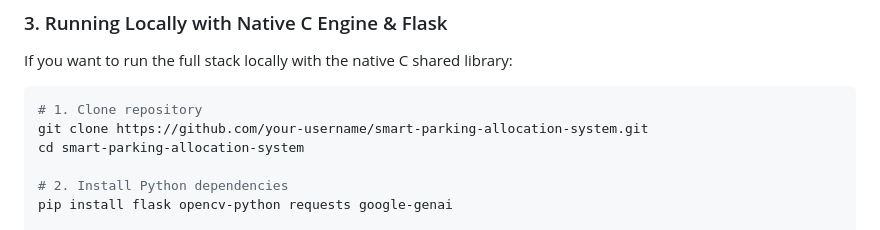
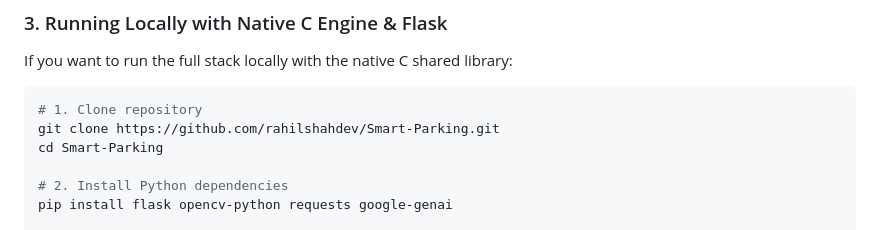
Before and after one commit to rahilshahdev/Smart-Parking, a Markdown page: README.md, the part around the change. GitHub-like rendering.

Commit message:
Update repo links in README

````diff
--- a/README.md
+++ b/README.md
@@ -81,8 +81,8 @@ If you want to run the full stack locally with the native C shared library:
 
 ```bash
 # 1. Clone repository
-git clone https://github.com/your-username/smart-parking-allocation-system.git
-cd smart-parking-allocation-system
+git clone https://github.com/rahilshahdev/Smart-Parking.git
+cd Smart-Parking
 
 # 2. Install Python dependencies
 pip install flask opencv-python requests google-genai
````
